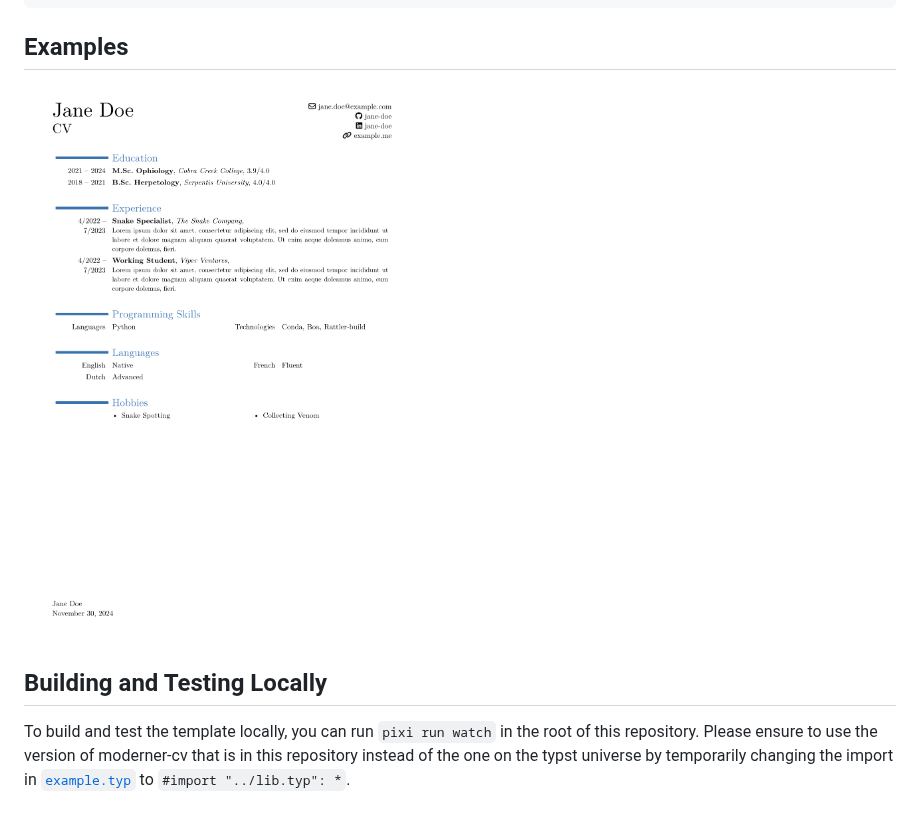
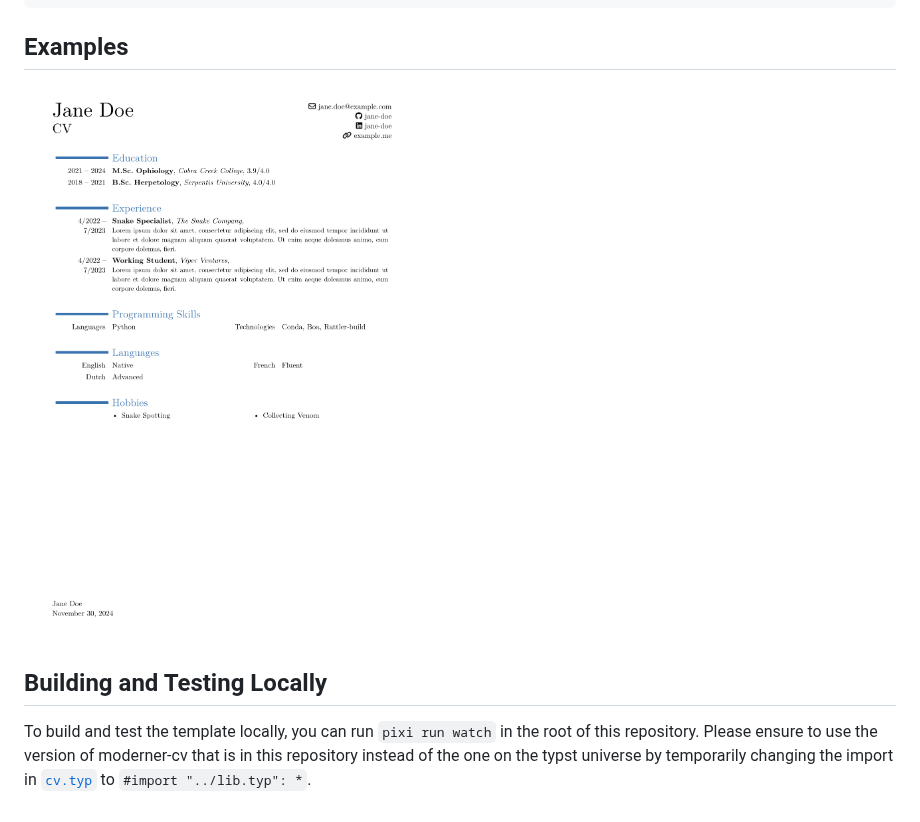
Before and after one commit to pavelzw/moderner-cv, a Markdown page: README.md, the part around the change. GitHub-like rendering.

Commit message:
Rename example

```diff
--- a/README.md
+++ b/README.md
@@ -52,9 +52,9 @@ You can download fontawesome [here](https://fontawesome.com/download).
 
 ## Examples
 
-![Jane Doe's CV](assets/example.png)
+![Jane Doe's CV](assets/thumbnail.png)
 
 ## Building and Testing Locally
 
 To build and test the template locally, you can run `pixi run watch` in the root of this repository.
-Please ensure to use the version of moderner-cv that is in this repository instead of the one on the typst universe by temporarily changing the import in [`example.typ`](./template/example.typ) to `#import "../lib.typ": *`.
+Please ensure to use the version of moderner-cv that is in this repository instead of the one on the typst universe by temporarily changing the import in [`cv.typ`](./template/cv.typ) to `#import "../lib.typ": *`.
```
Also changed, not shown: assets/thumbnail.png (renamed from assets/example.png), 5 other files.
